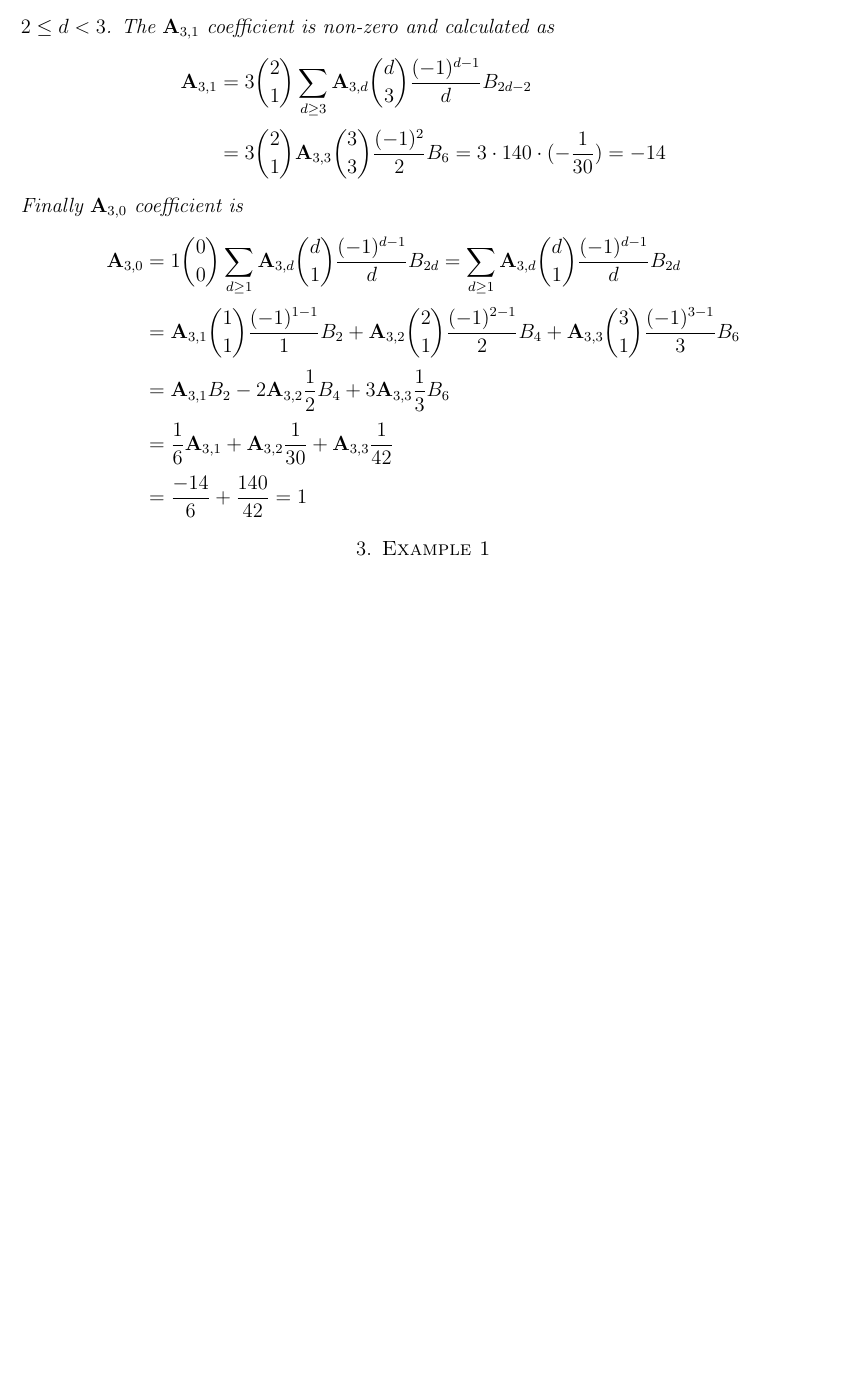
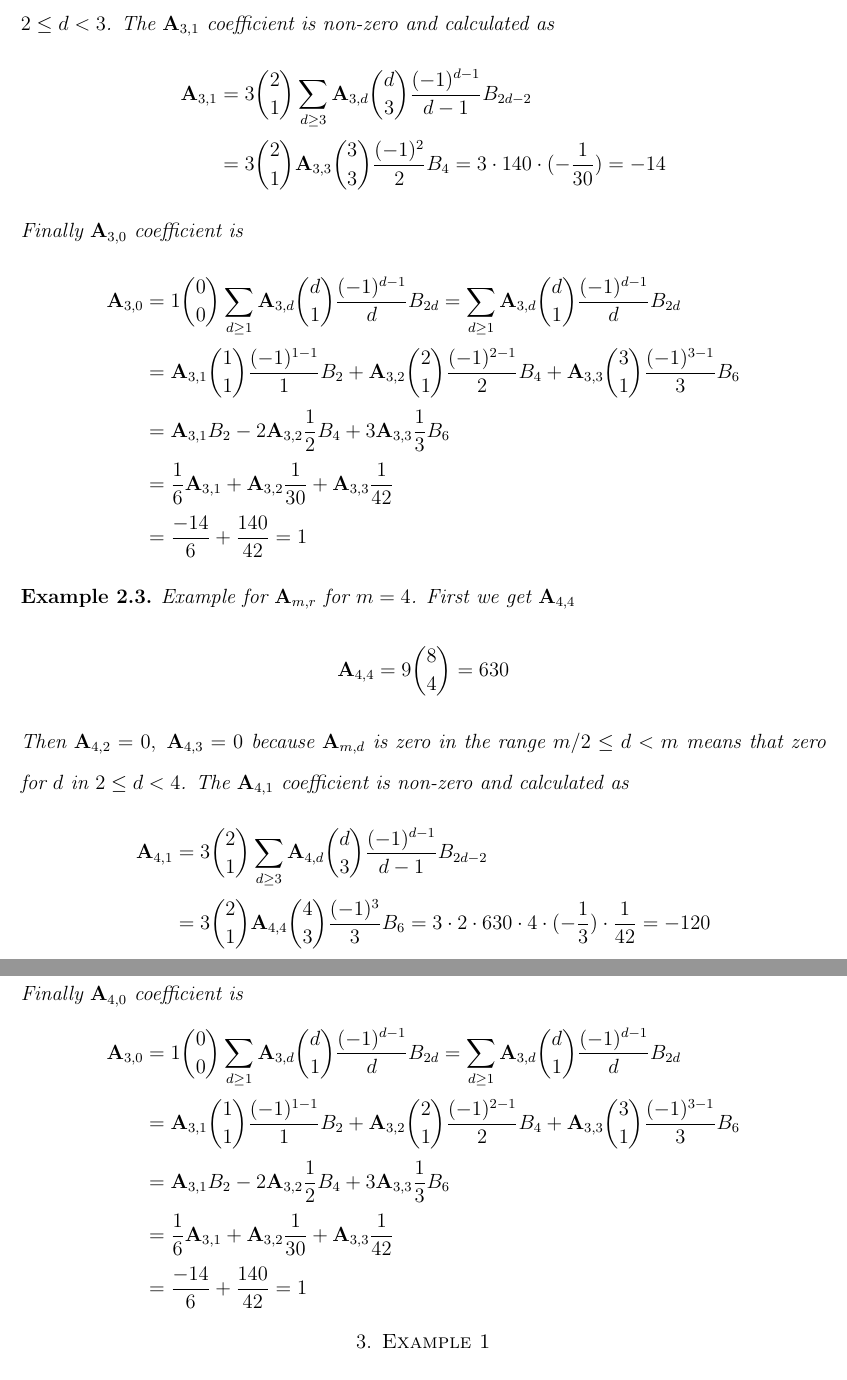
Before and after one commit to kolosovpetro/PolynomialIdentityInvolvingBTandFaulhaber, a LaTeX paper (src/CoefficientsADerivation.tex, which reads src/sections/coefficients_derivation.tex): part of page 10 of 13 before the commit and two parts of pages 10 and 11 of 14 after it, the two joined at a grey line, cut so that both start at the same text, the shorter picture padded with empty space. Compiled offline with pdfLaTeX.

Commit message:
coefficients examples

```diff
--- a/src/sections/coefficients_derivation.tex
+++ b/src/sections/coefficients_derivation.tex
@@ -146,8 +146,8 @@ It is assumed that $\bernoulli{1}=\frac{1}{2}$.
     \begin{equation*}
         \begin{split}
             \coeffA{3}{1}
-            &= 3 \binom{2}{1} \sum_{d \geq 3} \coeffA{3}{d} \binom{d}{3} \frac{(-1)^{d-1}}{d} \bernoulli{2d-2} \\
-            &= 3 \binom{2}{1} \coeffA{3}{3} \binom{3}{3} \frac{(-1)^2}{2} \bernoulli{6}
+            &= 3 \binom{2}{1} \sum_{d \geq 3} \coeffA{3}{d} \binom{d}{3} \frac{(-1)^{d-1}}{d-1} \bernoulli{2d-2} \\
+            &= 3 \binom{2}{1} \coeffA{3}{3} \binom{3}{3} \frac{(-1)^2}{2} \bernoulli{4}
             = 3 \cdot 140 \cdot (-\frac{1}{30}) = -14
         \end{split}
     \end{equation*}
@@ -169,3 +169,39 @@ It is assumed that $\bernoulli{1}=\frac{1}{2}$.
         \end{split}
     \end{equation*}
 \end{examp}
+\begin{examp}
+    Example for $\coeffA{m}{r}$ for $m=4$.
+    First we get $\coeffA{4}{4}$
+    \begin{equation*}
+        \coeffA{4}{4} = 9 \binom{8}{4}= 630
+    \end{equation*}
+    Then $\coeffA{4}{2} = 0, \; \coeffA{4}{3} = 0$
+    because $\coeffA{m}{d}$ is zero in the range $m/2 \leq d < m$ means that zero for $d$ in
+    $2 \leq d < 4$.
+    The $\coeffA{4}{1}$ coefficient is non-zero and calculated as
+    \begin{equation*}
+        \begin{split}
+            \coeffA{4}{1}
+            &= 3 \binom{2}{1} \sum_{d \geq 3} \coeffA{4}{d} \binom{d}{3} \frac{(-1)^{d-1}}{d-1} \bernoulli{2d-2} \\
+            &= 3 \binom{2}{1} \coeffA{4}{4} \binom{4}{3} \frac{(-1)^3}{3} \bernoulli{6}
+            = 3 \cdot 2 \cdot 630 \cdot 4 \cdot (-\frac{1}{3}) \cdot \frac{1}{42} = -120
+        \end{split}
+    \end{equation*}
+    Finally $\coeffA{4}{0}$ coefficient is
+    \begin{equation*}
+        \begin{split}
+            \coeffA{3}{0}
+            &= 1 \binom{0}{0} \sum_{d \geq 1} \coeffA{3}{d} \binom{d}{1} \frac{(-1)^{d-1}}{d} \bernoulli{2d}
+            = \sum_{d \geq 1} \coeffA{3}{d} \binom{d}{1} \frac{(-1)^{d-1}}{d} \bernoulli{2d} \\
+            & = \coeffA{3}{1} \binom{1}{1} \frac{(-1)^{1-1}}{1} \bernoulli{2}
+            + \coeffA{3}{2} \binom{2}{1} \frac{(-1)^{2-1}}{2} \bernoulli{4}
+            + \coeffA{3}{3} \binom{3}{1} \frac{(-1)^{3-1}}{3} \bernoulli{6} \\
+            & = \coeffA{3}{1} \bernoulli{2} - 2 \coeffA{3}{2} \frac{1}{2} \bernoulli{4}
+            + 3 \coeffA{3}{3} \frac{1}{3} \bernoulli{6} \\
+            &= \frac{1}{6} \coeffA{3}{1}
+            + \coeffA{3}{2} \frac{1}{30}
+            + \coeffA{3}{3} \frac{1}{42} \\
+            & = \frac{-14}{6} + \frac{140}{42} = 1
+        \end{split}
+    \end{equation*}
+\end{examp}
```
Also changed, not shown: 2 other files.
